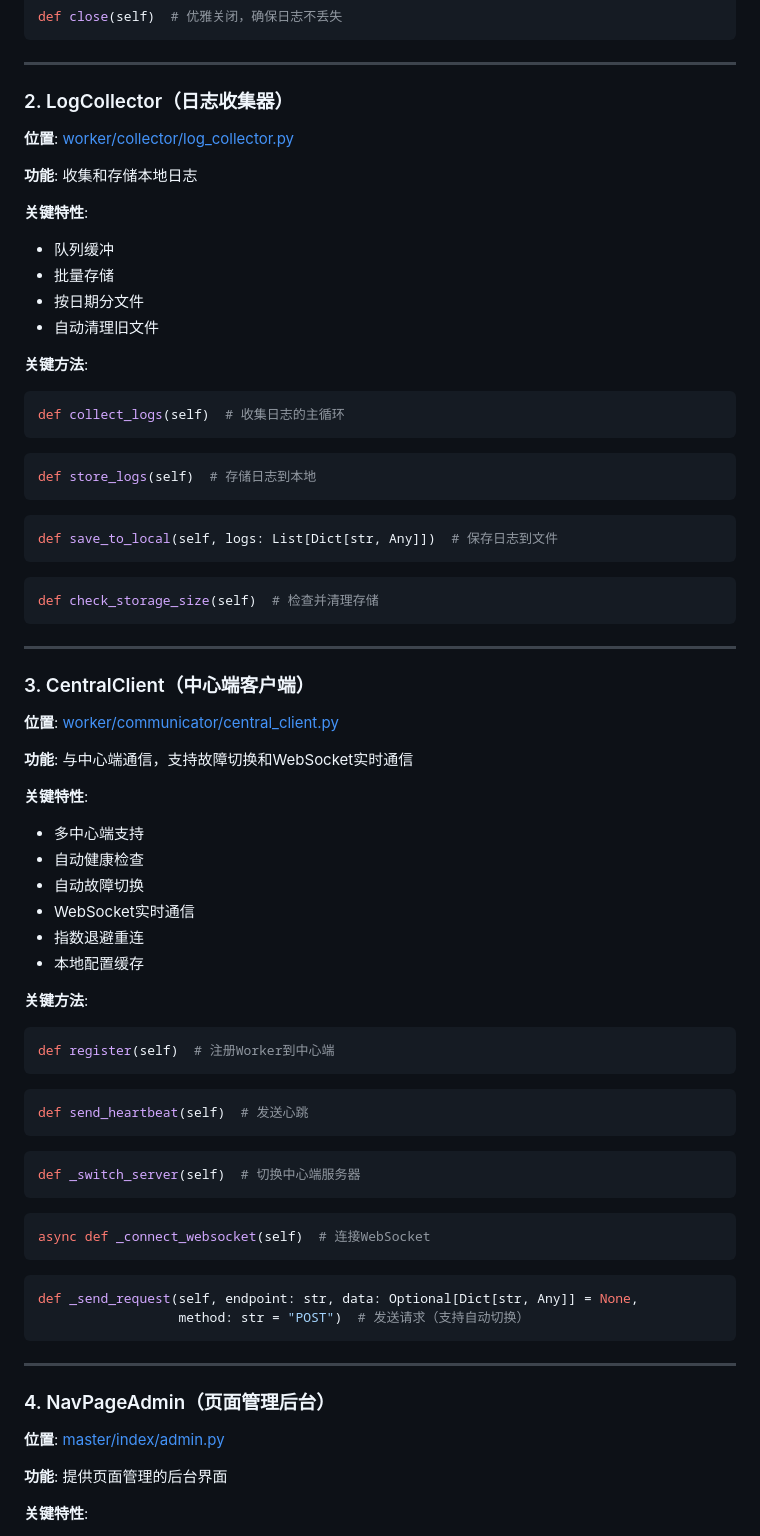
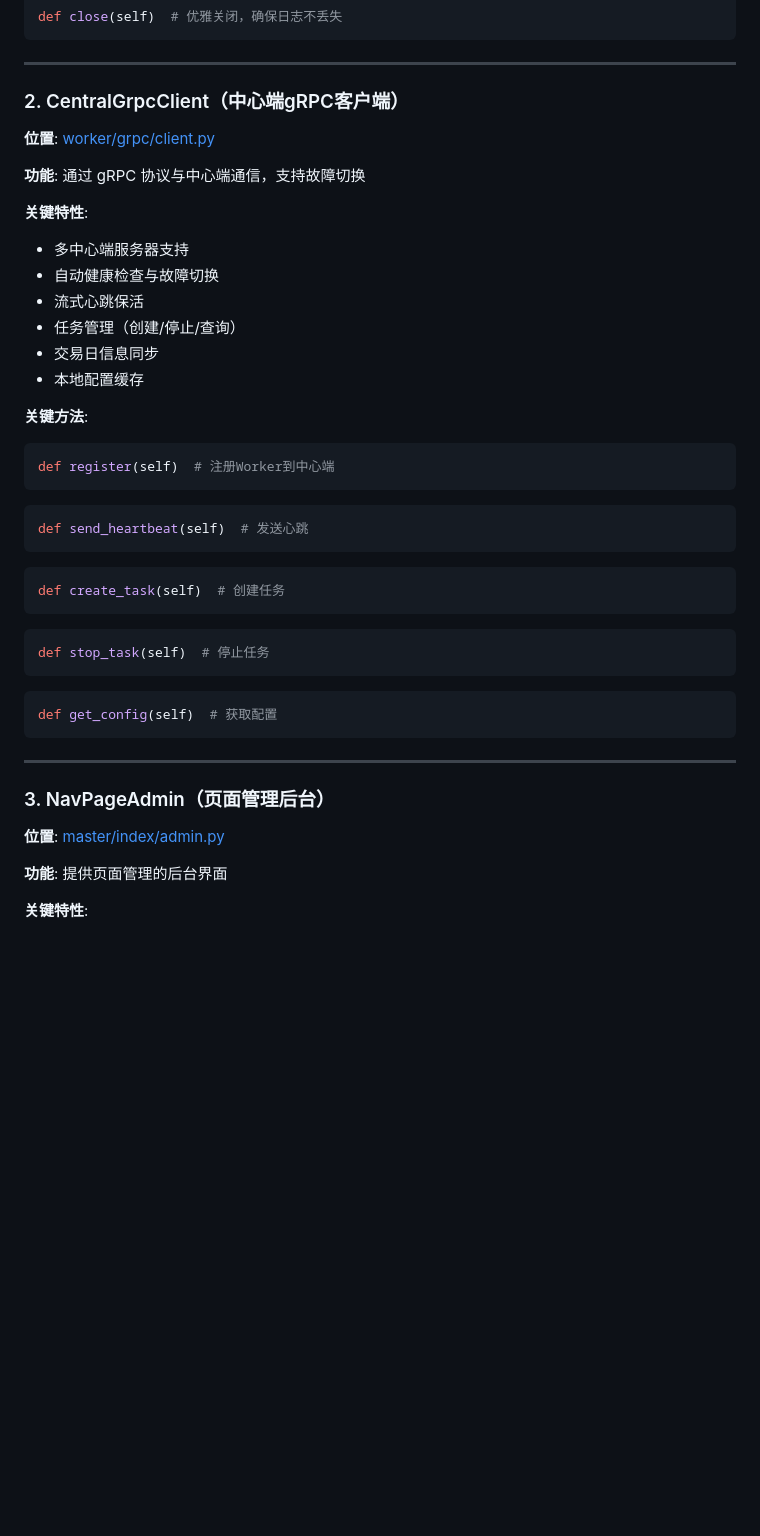
Before and after one commit to bb16390/sretools, a Markdown page: README.md, the part around one of its changes. GitHub-like rendering; blank space fills up the shorter version.

````diff
--- a/README.md
+++ b/README.md
@@ -564,50 +537,18 @@ def close(self)  # 优雅关闭，确保日志不丢失
 
 ---
 
-### 2. LogCollector（日志收集器）
+### 2. CentralGrpcClient（中心端gRPC客户端）
 
-**位置**: [worker/collector/log_collector.py](file:///workspace/worker/collector/log_collector.py#L12-L133)
+**位置**: [worker/grpc/client.py](file:///workspace/worker/grpc/client.py)
 
-**功能**: 收集和存储本地日志
+**功能**: 通过 gRPC 协议与中心端通信，支持故障切换
 
 **关键特性**:
-- 队列缓冲
-- 批量存储
-- 按日期分文件
-- 自动清理旧文件
-
-**关键方法**:
-
-```python
-def collect_logs(self)  # 收集日志的主循环
-```
-
-```python
-def store_logs(self)  # 存储日志到本地
-```
-
-```python
-def save_to_local(self, logs: List[Dict[str, Any]])  # 保存日志到文件
-```
-
-```python
-def check_storage_size(self)  # 检查并清理存储
-```
-
----
-
-### 3. CentralClient（中心端客户端）
-
-**位置**: [worker/communicator/central_client.py](file:///workspace/worker/communicator/central_client.py#L15-L416)
-
-**功能**: 与中心端通信，支持故障切换和WebSocket实时通信
-
-**关键特性**:
-- 多中心端支持
-- 自动健康检查
-- 自动故障切换
-- WebSocket实时通信
-- 指数退避重连
+- 多中心端服务器支持
+- 自动健康检查与故障切换
+- 流式心跳保活
+- 任务管理（创建/停止/查询）
+- 交易日信息同步
 - 本地配置缓存
 
 **关键方法**:
@@ -621,19 +562,18 @@ def send_heartbeat(self)  # 发送心跳
 ```
 
 ```python
-def _switch_server(self)  # 切换中心端服务器
+def create_task(self)  # 创建任务
 ```
 
 ```python
-async def _connect_websocket(self)  # 连接WebSocket
+def stop_task(self)  # 停止任务
 ```
 
 ```python
-def _send_request(self, endpoint: str, data: Optional[Dict[str, Any]] = None,
-                  method: str = "POST")  # 发送请求（支持自动切换）
+def get_config(self)  # 获取配置
 ```
 
 ---
 
-### 4. NavPageAdmin（页面管理后台）
+### 3. NavPageAdmin（页面管理后台）
 
````
Also changed, not shown: other parts of README.md (+12 -53 lines).
